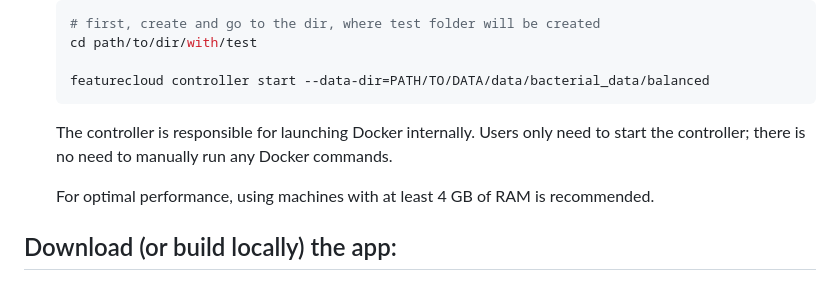
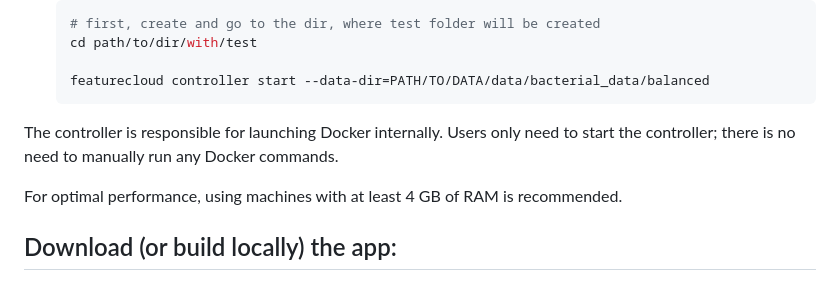
Before and after one commit to Freddsle/FedProt, a Markdown page: README.md, the part around the change. Drawn GitHub-style.

````diff
--- a/README.md
+++ b/README.md
@@ -172,9 +172,10 @@ Or, you can install the FeatureCloud package and start the controller manually:
 
   featurecloud controller start --data-dir=PATH/TO/DATA/data/bacterial_data/balanced
   ```
-  The controller is responsible for launching Docker internally. Users only need to start the controller; there is no need to manually run any Docker commands.
 
-  For optimal performance, using machines with at least 4 GB of RAM is recommended.
+The controller is responsible for launching Docker internally. Users only need to start the controller; there is no need to manually run any Docker commands.
+
+For optimal performance, using machines with at least 4 GB of RAM is recommended.
 
 ## Download (or build locally) the app:
 
````
